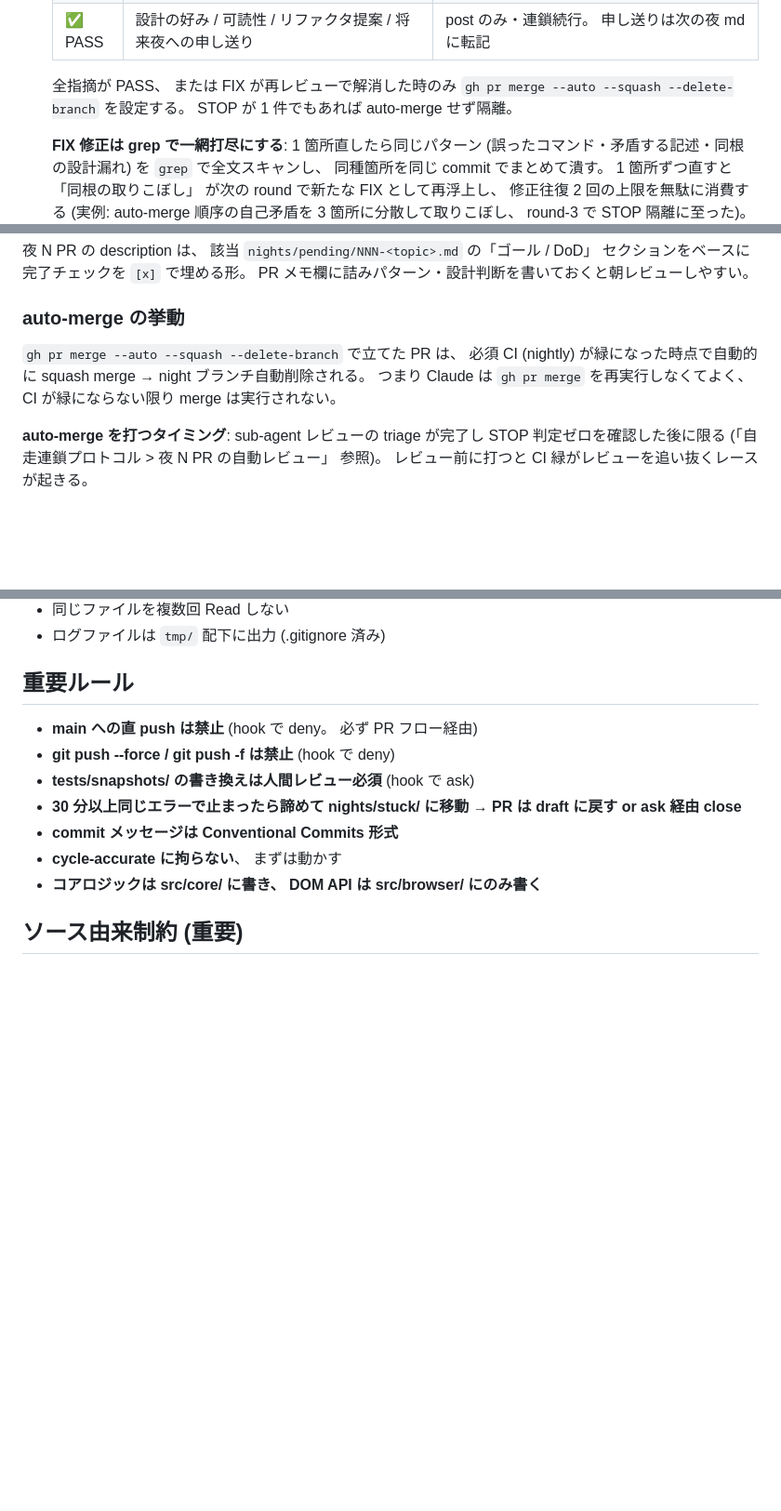
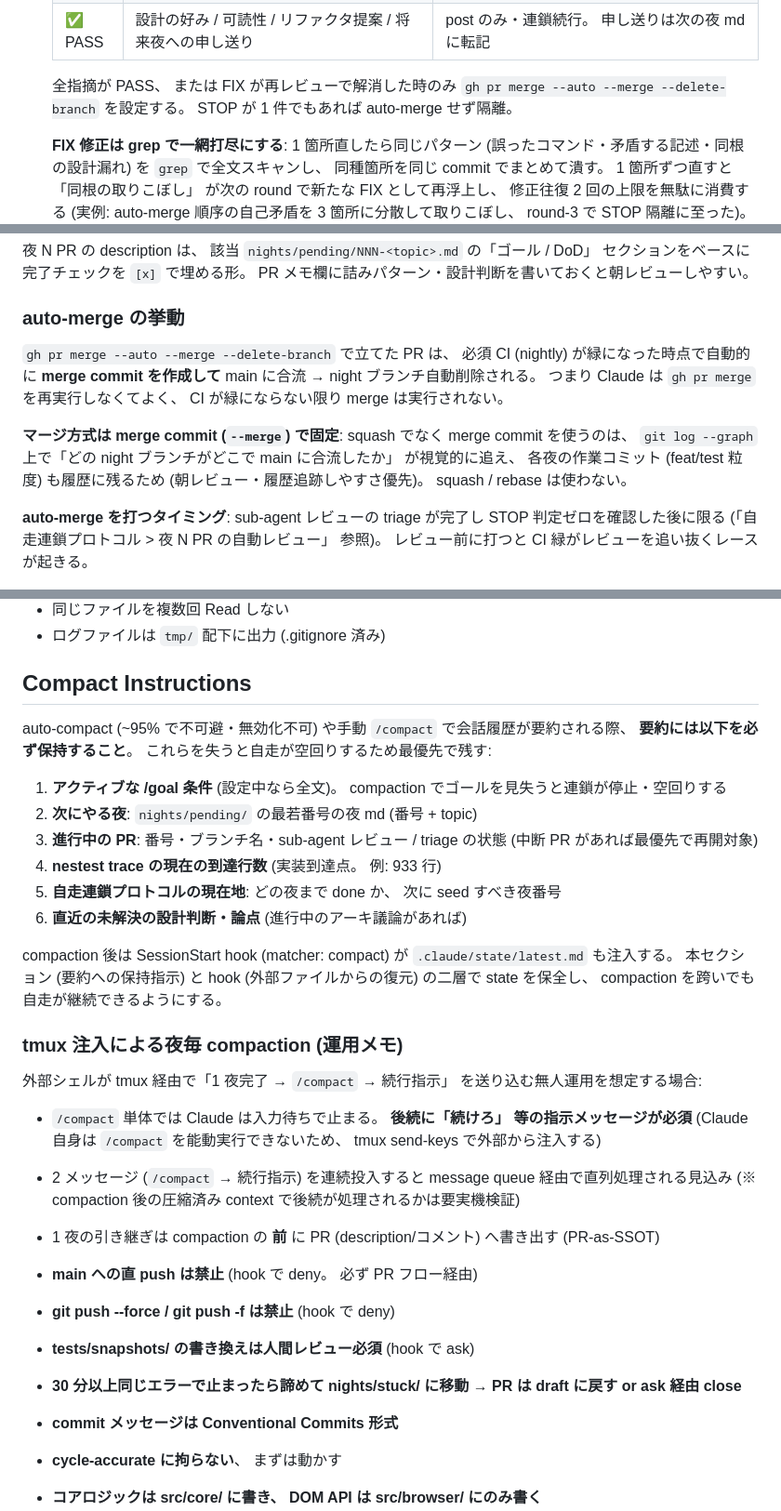
Before and after one commit to rinoshiyo/nightowl-nes, a Markdown page: CLAUDE.md, 3 parts joined by grey strips. Shown at 93% size. GitHub-like rendering; blank space fills up the shorter version.

Commit message:
docs(claude): switch merge strategy to merge-commit and add Compact Instructions
- マージ方式を squash → merge commit (--merge) に全面変更 (5箇所)。
  git log --graph で night ブランチの合流が視覚的に追え、 各夜の作業コミット
  (feat/test 粒度) も履歴に残る (朝レビュー・履歴追跡優先)。 squash/rebase は不使用
- `## Compact Instructions` 新設: auto-compact (95%不可避・無効化不可) や手動
  /compact 時に要約へ保持すべき state (アクティブ /goal 条件・次の夜・進行中 PR・
  nestest 到達行数・連鎖現在地・未解決論点) を明示。 SessionStart hook の
  latest.md 復元と二層で compaction を跨いだ自走継続を保証
- tmux 注入による夜毎 compaction の運用メモ追記 (/compact 後は後続指示必須、
  2メッセージ連続投入の queue 挙動、 引き継ぎは compaction 前に PR へ)

```diff
--- a/CLAUDE.md
+++ b/CLAUDE.md
@@ -62,7 +62,7 @@
    | 🔧 FIX | 明らかなバグ・誤記で修正が一意に決まる / ドキュメント・コードの自己矛盾 | メインが修正 commit → push → 再レビュー。 **同一 PR の修正往復は最大 2 回**。 2 回で解消しなければ STOP に格上げ (隔離 + 朝判断) |
    | ✅ PASS | 設計の好み / 可読性 / リファクタ提案 / 将来夜への申し送り | post のみ・連鎖続行。 申し送りは次の夜 md に転記 |
 
-   全指摘が PASS、 または FIX が再レビューで解消した時のみ `gh pr merge --auto --squash --delete-branch` を設定する。 STOP が 1 件でもあれば auto-merge せず隔離。
+   全指摘が PASS、 または FIX が再レビューで解消した時のみ `gh pr merge --auto --merge --delete-branch` を設定する。 STOP が 1 件でもあれば auto-merge せず隔離。
 
    **FIX 修正は grep で一網打尽にする**: 1 箇所直したら同じパターン (誤ったコマンド・矛盾する記述・同根の設計漏れ) を `grep` で全文スキャンし、 同種箇所を同じ commit でまとめて潰す。 1 箇所ずつ直すと「同根の取りこぼし」 が次の round で新たな FIX として再浮上し、 修正往復 2 回の上限を無駄に消費する (実例: auto-merge 順序の自己矛盾を 3 箇所に分散して取りこぼし、 round-3 で STOP 隔離に至った)。
 
@@ -168,7 +168,9 @@ gh pr merge --auto --squash --delete-branch
 
 ### auto-merge の挙動
 
-`gh pr merge --auto --squash --delete-branch` で立てた PR は、 必須 CI (nightly) が緑になった時点で自動的に squash merge → night ブランチ自動削除される。 つまり Claude は `gh pr merge` を再実行しなくてよく、 CI が緑にならない限り merge は実行されない。
+`gh pr merge --auto --merge --delete-branch` で立てた PR は、 必須 CI (nightly) が緑になった時点で自動的に **merge commit を作成して** main に合流 → night ブランチ自動削除される。 つまり Claude は `gh pr merge` を再実行しなくてよく、 CI が緑にならない限り merge は実行されない。
+
+**マージ方式は merge commit (`--merge`) で固定**: squash でなく merge commit を使うのは、 `git log --graph` 上で「どの night ブランチがどこで main に合流したか」 が視覚的に追え、 各夜の作業コミット (feat/test 粒度) も履歴に残るため (朝レビュー・履歴追跡しやすさ優先)。 squash / rebase は使わない。
 
 **auto-merge を打つタイミング**: sub-agent レビューの triage が完了し STOP 判定ゼロを確認した後に限る (「自走連鎖プロトコル > 夜 N PR の自動レビュー」 参照)。 レビュー前に打つと CI 緑がレビューを追い抜くレースが起きる。
 
@@ -204,7 +206,25 @@ gh pr merge --auto --squash --delete-branch
 - 同じファイルを複数回 Read しない
 - ログファイルは `tmp/` 配下に出力 (.gitignore 済み)
 
-## 重要ルール
+## Compact Instructions
+
+auto-compact (~95% で不可避・無効化不可) や手動 `/compact` で会話履歴が要約される際、 **要約には以下を必ず保持すること**。 これらを失うと自走が空回りするため最優先で残す:
+
+1. **アクティブな /goal 条件** (設定中なら全文)。 compaction でゴールを見失うと連鎖が停止・空回りする
+2. **次にやる夜**: `nights/pending/` の最若番号の夜 md (番号 + topic)
+3. **進行中の PR**: 番号・ブランチ名・sub-agent レビュー / triage の状態 (中断 PR があれば最優先で再開対象)
+4. **nestest trace の現在の到達行数** (実装到達点。 例: 933 行)
+5. **自走連鎖プロトコルの現在地**: どの夜まで done か、 次に seed すべき夜番号
+6. **直近の未解決の設計判断・論点** (進行中のアーキ議論があれば)
+
+compaction 後は SessionStart hook (matcher: compact) が `.claude/state/latest.md` も注入する。 本セクション (要約への保持指示) と hook (外部ファイルからの復元) の二層で state を保全し、 compaction を跨いでも自走が継続できるようにする。
+
+### tmux 注入による夜毎 compaction (運用メモ)
+
+外部シェルが tmux 経由で「1 夜完了 → `/compact` → 続行指示」 を送り込む無人運用を想定する場合:
+- `/compact` 単体では Claude は入力待ちで止まる。 **後続に「続けろ」 等の指示メッセージが必須** (Claude 自身は `/compact` を能動実行できないため、 tmux send-keys で外部から注入する)
+- 2 メッセージ (`/compact` → 続行指示) を連続投入すると message queue 経由で直列処理される見込み (※ compaction 後の圧縮済み context で後続が処理されるかは要実機検証)
+- 1 夜の引き継ぎは compaction の **前** に PR (description/コメント) へ書き出す (PR-as-SSOT)
 
 - **main への直 push は禁止** (hook で deny。 必ず PR フロー経由)
 - **git push --force / git push -f は禁止** (hook で deny)
```
Also changed, not shown: other parts of CLAUDE.md (+3 -3 lines).
